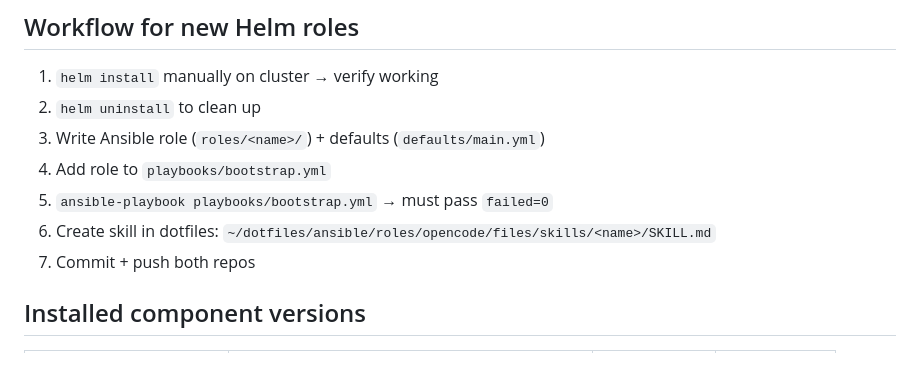
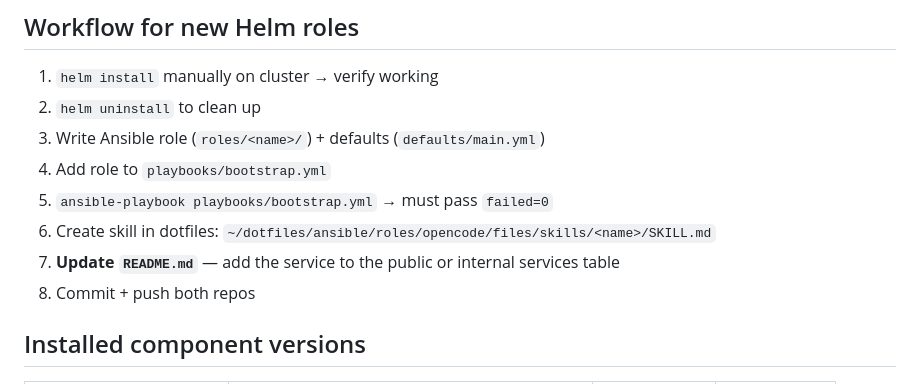
Before and after one commit to villadalmine/infra, a Markdown page: CLAUDE.md, the part around the change. Rendered like a GitHub page.

Commit message:
docs: add README update step to new Helm role workflow
Every new service must update the services table in README.md
before committing, so the cluster overview stays current.

Co-Authored-By: Claude Sonnet 4.6 <noreply@anthropic.com>

```diff
--- a/CLAUDE.md
+++ b/CLAUDE.md
@@ -84,7 +84,8 @@ Pi-hole wildcard covers DNS. cert-manager wildcard covers TLS. Zero extra config
 4. Add role to `playbooks/bootstrap.yml`
 5. `ansible-playbook playbooks/bootstrap.yml` → must pass `failed=0`
 6. Create skill in dotfiles: `~/dotfiles/ansible/roles/opencode/files/skills/<name>/SKILL.md`
-7. Commit + push both repos
+7. **Update `README.md`** — add the service to the public or internal services table
+8. Commit + push both repos
 
 ## Installed component versions
 
```
